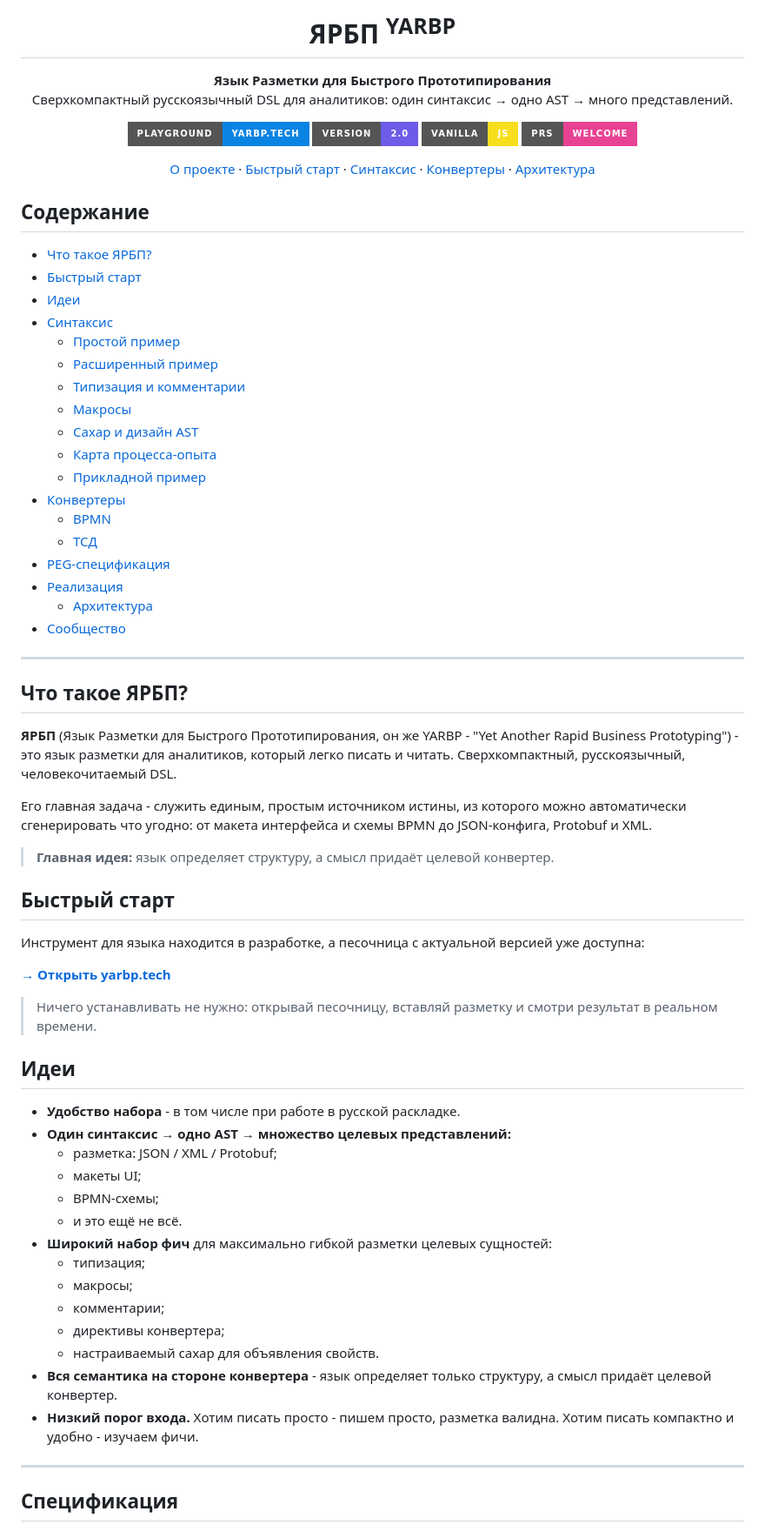
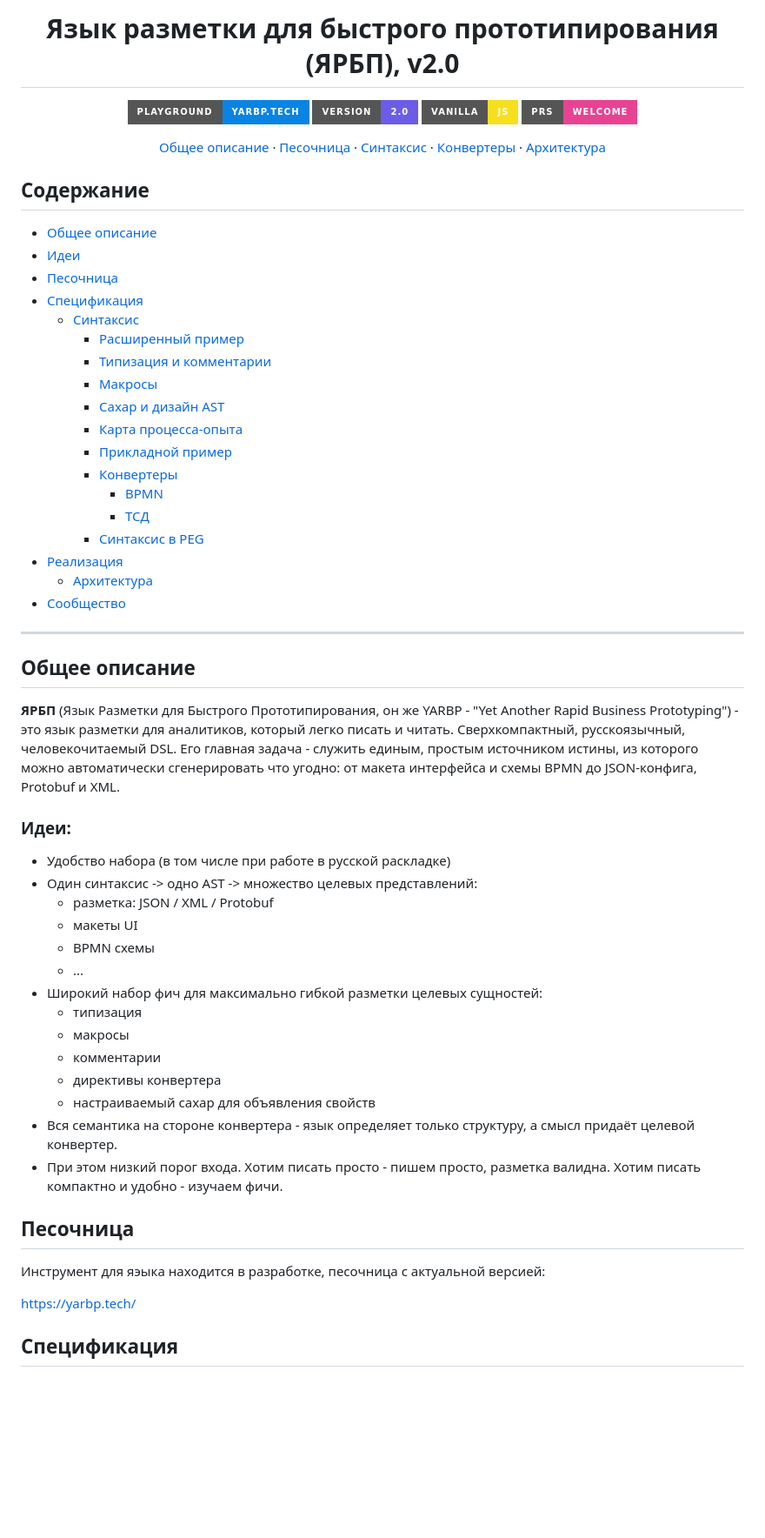
Before and after one commit to 1287c13/yarbp, a Markdown page: readme.md, the part around one of its changes. Shown at 87% size. Rendered like a GitHub page; badges without logos; blank space fills up the shorter version.

```diff
--- a/readme.md
+++ b/readme.md
@@ -1,9 +1,6 @@
 <div align="center">
 
-<h1>ЯРБП <sup>YARBP</sup></h1>
-
-<p><b>Язык Разметки для Быстрого Прототипирования</b><br>
-Сверхкомпактный русскоязычный DSL для аналитиков: один синтаксис → одно AST → много представлений.</p>
+<h1>Язык разметки для быстрого прототипирования (ЯРБП), v2.0</h1>
 
 <p>
   <a href="https://yarbp.tech/"><img alt="Песочница - yarbp.tech" src="https://img.shields.io/badge/playground-yarbp.tech-0984E3?style=for-the-badge"></a>
@@ -13,8 +10,8 @@
 </p>
 
 <p>
-  <a href="#about">О проекте</a> ·
-  <a href="#quick-start">Быстрый старт</a> ·
+  <a href="#about">Общее описание</a> ·
+  <a href="#sandbox">Песочница</a> ·
   <a href="#syntax">Синтаксис</a> ·
   <a href="#converters">Конвертеры</a> ·
   <a href="#architecture">Архитектура</a>
@@ -24,21 +21,21 @@
 
 ## Содержание
 
-- [Что такое ЯРБП?](#about)
-- [Быстрый старт](#quick-start)
+- [Общее описание](#about)
 - [Идеи](#ideas)
-- [Синтаксис](#syntax)
-  - [Простой пример](#simple-example)
-  - [Расширенный пример](#advanced-example)
-  - [Типизация и комментарии](#typed-comments)
-  - [Макросы](#macros)
-  - [Сахар и дизайн AST](#sugar-ast)
-  - [Карта процесса-опыта](#xpm)
-  - [Прикладной пример](#applied-example)
-- [Конвертеры](#converters)
-  - [BPMN](#bpmn)
-  - [ТСД](#tsd)
-- [PEG-спецификация](#peg)
+- [Песочница](#sandbox)
+- [Спецификация](#spec)
+  - [Синтаксис](#syntax)
+    - [Расширенный пример](#advanced-example)
+    - [Типизация и комментарии](#typed-comments)
+    - [Макросы](#macros)
+    - [Сахар и дизайн AST](#sugar-ast)
+    - [Карта процесса-опыта](#xpm)
+    - [Прикладной пример](#applied-example)
+    - [Конвертеры](#converters)
+      - [BPMN](#bpmn)
+      - [ТСД](#tsd)
+    - [Синтаксис в PEG](#peg)
 - [Реализация](#implementation)
   - [Архитектура](#architecture)
 - [Сообщество](#community)
@@ -47,48 +44,41 @@
 
 <a id="about"></a>
 
-## Что такое ЯРБП?
+## Общее описание
 
 **ЯРБП** (Язык Разметки для Быстрого Прототипирования, он же YARBP -
 "Yet Another Rapid Business Prototyping") - это язык разметки для
 аналитиков, который легко писать и читать. Сверхкомпактный, русскоязычный,
 человекочитаемый DSL.
-
 Его главная задача - служить единым, простым источником истины,
 из которого можно автоматически сгенерировать что угодно: от макета интерфейса и схемы BPMN до JSON-конфига, Protobuf и XML.
 
-> **Главная идея:** язык определяет структуру, а смысл придаёт целевой конвертер.
-
-<a id="quick-start"></a>
-
-## Быстрый старт
-
-Инструмент для языка находится в разработке, а песочница с актуальной версией уже доступна:
-
-**[→ Открыть yarbp.tech](https://yarbp.tech/)**
-
-> Ничего устанавливать не нужно: открывай песочницу, вставляй разметку и смотри результат в реальном времени.
-
 <a id="ideas"></a>
 
-## Идеи
+### Идеи:
+- Удобство набора (в том числе при работе в русской раскладке)
+- Один синтаксис -> одно AST -> множество целевых представлений:
+  - разметка: JSON / XML / Protobuf
+  - макеты UI
+  - BPMN схемы
+  - ...
+- Широкий набор фич для максимально гибкой разметки целевых сущностей:
+  - типизация
+  - макросы
+  - комментарии
+  - директивы конвертера
+  - настраиваемый сахар для объявления свойств
+- Вся семантика на стороне конвертера - язык определяет только структуру, а смысл придаёт целевой конвертер.
+- При этом низкий порог входа. Хотим писать просто - пишем просто, разметка валидна. Хотим писать компактно и удобно - изучаем фичи.
 
-- **Удобство набора** - в том числе при работе в русской раскладке.
-- **Один синтаксис → одно AST → множество целевых представлений:**
-  - разметка: JSON / XML / Protobuf;
-  - макеты UI;
-  - BPMN-схемы;
-  - и это ещё не всё.
-- **Широкий набор фич** для максимально гибкой разметки целевых сущностей:
-  - типизация;
-  - макросы;
-  - комментарии;
-  - директивы конвертера;
-  - настраиваемый сахар для объявления свойств.
-- **Вся семантика на стороне конвертера** - язык определяет только структуру, а смысл придаёт целевой конвертер.
-- **Низкий порог входа.** Хотим писать просто - пишем просто, разметка валидна. Хотим писать компактно и удобно - изучаем фичи.
+<a id="sandbox"></a>
 
----
+## Песочница
+Инструмент для яэыка находится в разработке, песочница с актуальной версией:
+
+https://yarbp.tech/
+
+<a id="spec"></a>
 
 ## Спецификация
 
```
Also changed, not shown: other parts of readme.md (+35 -59 lines).
